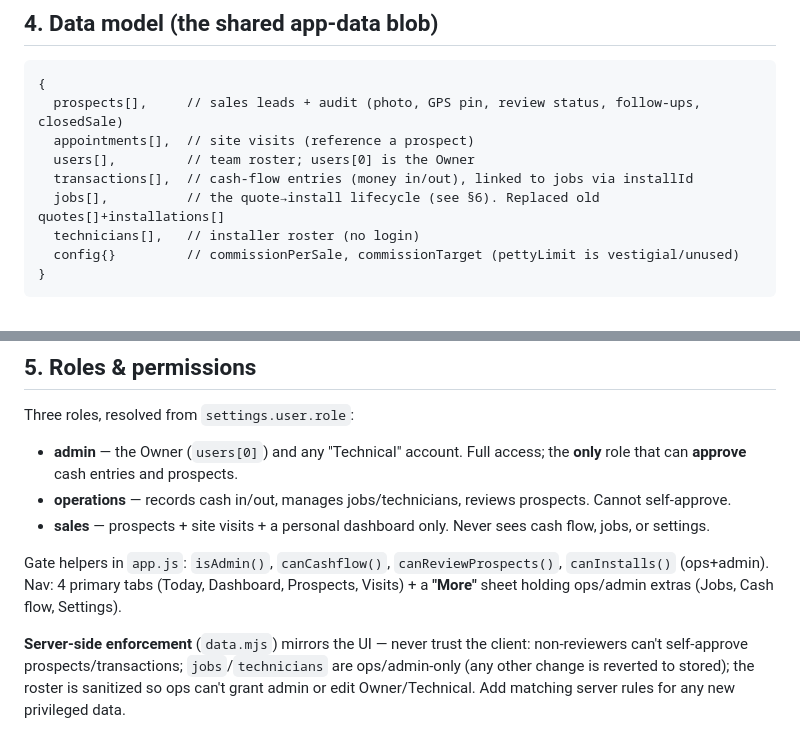
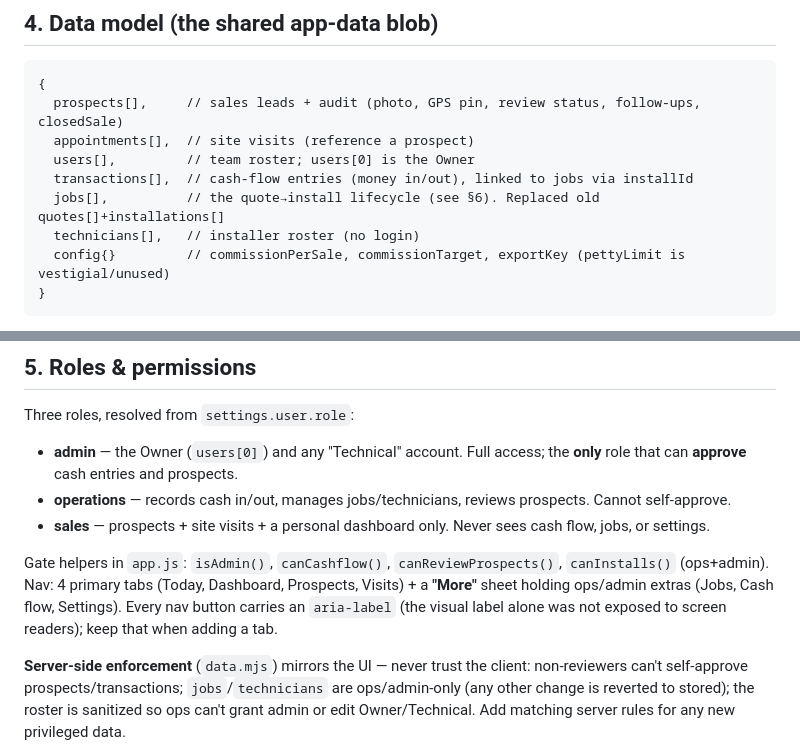
Before and after one commit to benardserunyigo-source/Verisko, a Markdown page: sales-app/docs/CODEX-HANDOFF.md, 2 parts joined by grey strips. Rendered like a GitHub page.

````diff
--- a/sales-app/docs/CODEX-HANDOFF.md
+++ b/sales-app/docs/CODEX-HANDOFF.md
@@ -59,7 +73,7 @@ cash-flow reconciliation, with role-based access and an audit trail.
   transactions[],  // cash-flow entries (money in/out), linked to jobs via installId
   jobs[],          // the quote→install lifecycle (see §6). Replaced old quotes[]+installations[]
   technicians[],   // installer roster (no login)
-  config{}         // commissionPerSale, commissionTarget (pettyLimit is vestigial/unused)
+  config{}         // commissionPerSale, commissionTarget, exportKey (pettyLimit is vestigial/unused)
 }
 ```
 
@@ -84,6 +98,8 @@ Three roles, resolved from `settings.user.role`:
 Gate helpers in `app.js`: `isAdmin()`, `canCashflow()`, `canReviewProspects()`,
 `canInstalls()` (ops+admin). Nav: 4 primary tabs (Today, Dashboard, Prospects,
 Visits) + a **"More"** sheet holding ops/admin extras (Jobs, Cash flow, Settings).
+Every nav button carries an `aria-label` (the visual label alone was not
+exposed to screen readers); keep that when adding a tab.
 
 **Server-side enforcement** (`data.mjs`) mirrors the UI — never trust the client:
 non-reviewers can't self-approve prospects/transactions; `jobs`/`technicians` are
````
Also changed, not shown: other parts of sales-app/docs/CODEX-HANDOFF.md (+99 -19 lines).
